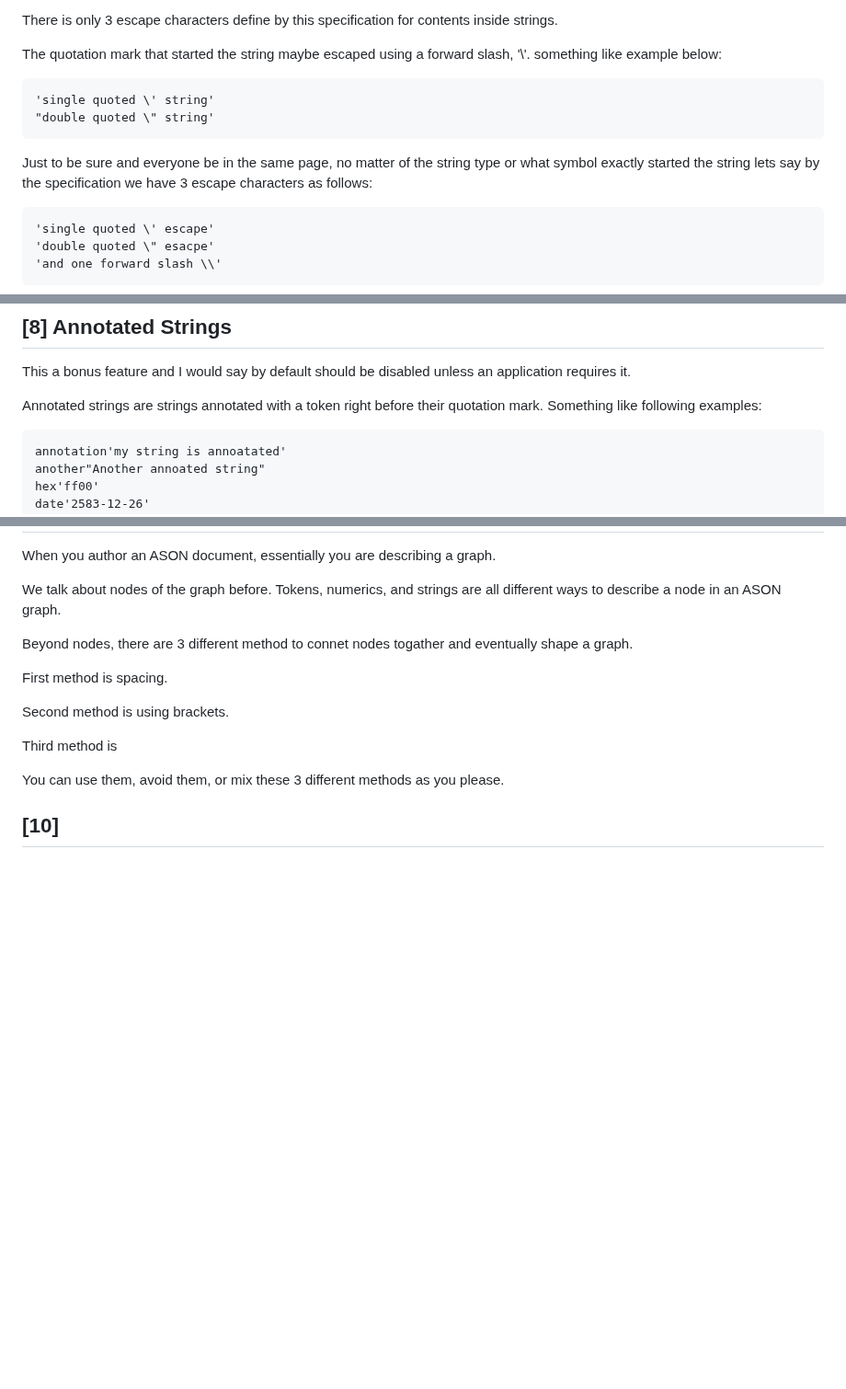
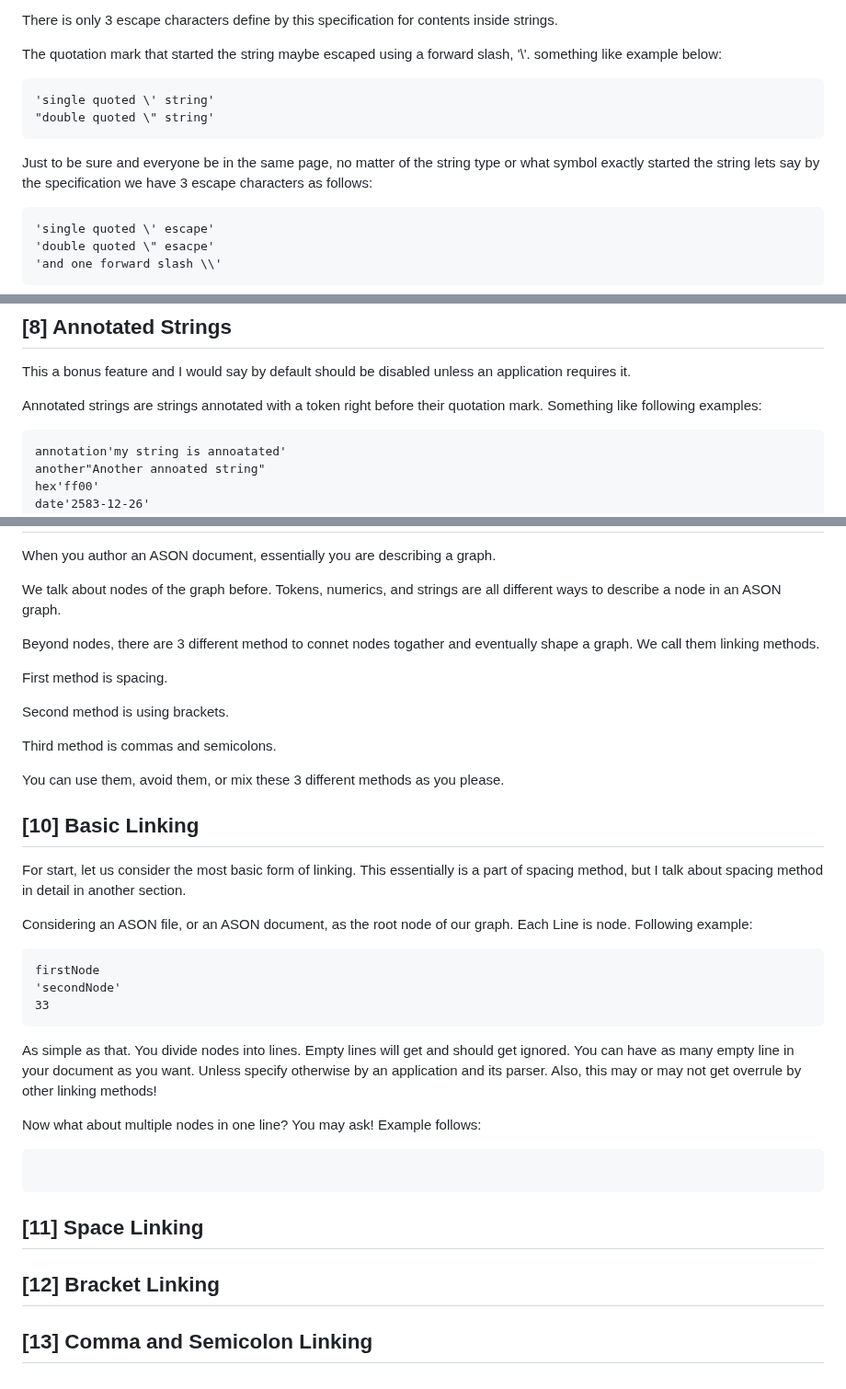
Before and after one commit to Sarvarian/sarvarian.github.io, a Markdown page: contents/2_aban_simple_object_notation.md, 3 parts joined by grey strips. Shown at 92% size. GitHub-like rendering; blank space fills up the shorter version.

Commit message:
update ASON

````diff
--- a/contents/2_aban_simple_object_notation.md
+++ b/contents/2_aban_simple_object_notation.md
@@ -199,7 +199,7 @@ The quotation mark that started the string
 maybe escaped using a forward slash, '\\'.
 something like example below:
 
-```ason
+```
 'single quoted \' string'
 "double quoted \" string'
 ```
@@ -210,7 +210,7 @@ symbol exactly started the string lets say
 by the specification we have 3 escape
 characters as follows:
 
-```ason
+```
 'single quoted \' escape'
 'double quoted \" esacpe'
 'and one forward slash \\'
@@ -241,7 +241,7 @@ Annotated strings are strings annotated
 with a token right before their quotation
 mark. Something like following examples:
 
-```ason
+```
 annotation'my string is annoatated'
 another"Another annoated string"
 hex'ff00'
@@ -294,15 +294,54 @@ graph.
 Beyond nodes, there are 3 different
 method to connet nodes togather
 and eventually shape a graph.
+We call them linking methods.
 
 First method is spacing.
 
 Second method is using brackets.
 
-Third method is
+Third method is commas and semicolons.
 
 You can use them, avoid them, or
 mix these 3 different methods as
 you please.
 
-## [10]
+## [10] Basic Linking
+
+For start, let us consider the most
+basic form of linking. This essentially
+is a part of spacing method, but I
+talk about spacing method in detail
+in another section.
+
+Considering an ASON file, or an ASON
+document, as the root node of our graph.
+Each Line is node. Following example:
+
+```
+firstNode
+'secondNode'
+33
+```
+
+As simple as that. You divide nodes
+into lines. Empty lines will get
+and should get ignored. You can
+have as many empty line in your
+document as you want. Unless specify
+otherwise by an application and
+its parser. Also, this may or may not
+get overrule by other linking methods!
+
+Now what about multiple nodes in
+one line? You may ask! Example follows:
+
+```
+
+```
+
+## [11] Space Linking
+
+## [12] Bracket Linking
+
+## [13] Comma and Semicolon Linking
````
